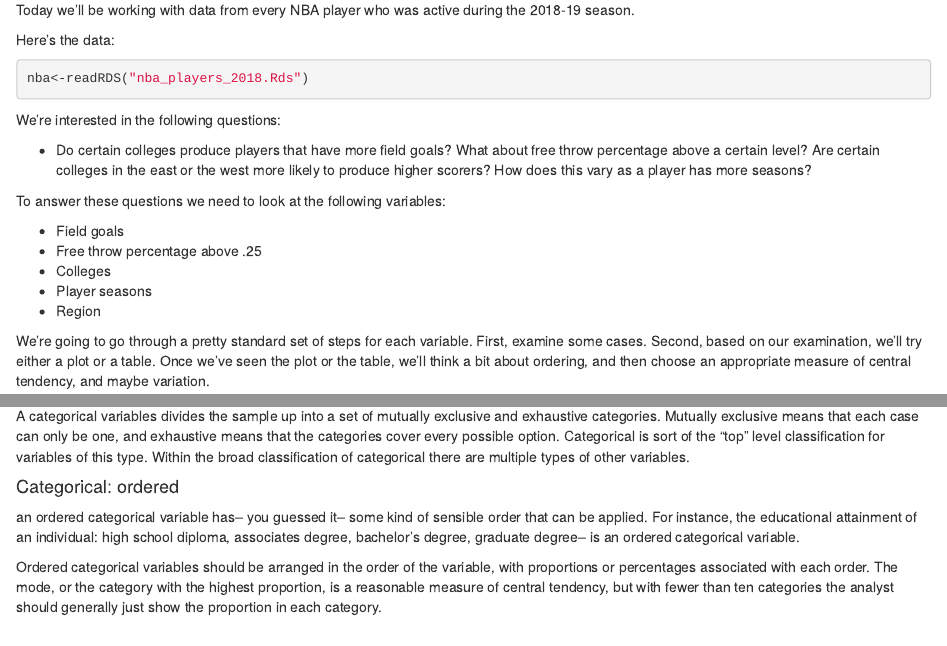
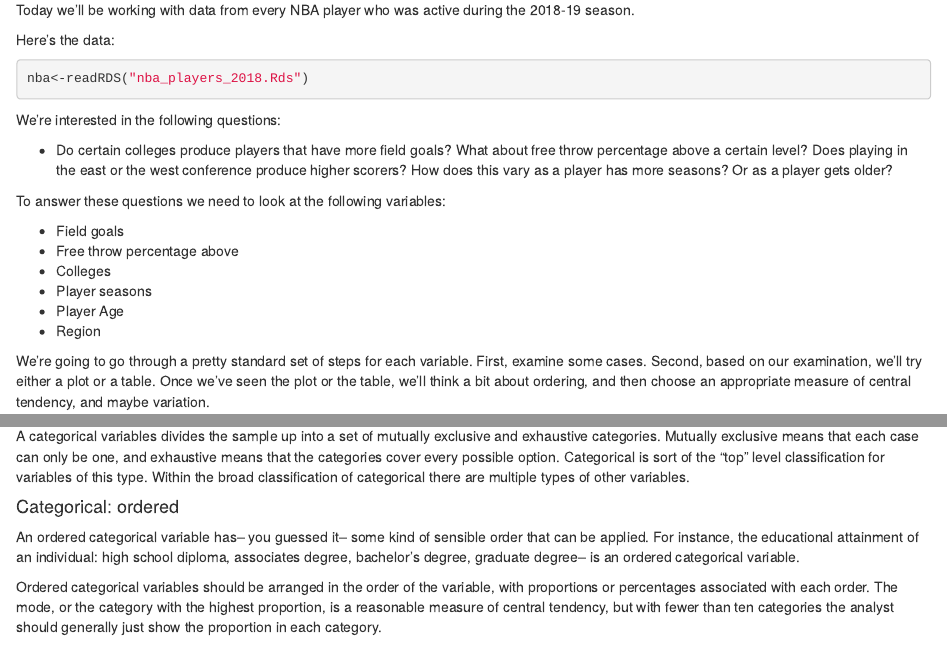
Before and after one commit to wdoyle42/vandy_ds_1000, an R Markdown document (Lectures/Topic4_Univariate/Lecture4_Univariate.Rmd): the page in a window 1100 px wide, from 600 px down, and a second part further down, joined at a grey line. The pictures show the output file Lectures/Topic4_Univariate/Lecture4_Univariate.html that the author committed with the source, opened offline.

Commit message:
updating all materials

```diff
--- a/Lectures/Topic4_Univariate/Lecture4_Univariate.Rmd
+++ b/Lectures/Topic4_Univariate/Lecture4_Univariate.Rmd
@@ -29,14 +29,15 @@ nba<-readRDS("nba_players_2018.Rds")
 
 We're interested in the following questions:
 
--   Do certain colleges produce players that have more field goals? What about free throw percentage above a certain level? Are certain colleges in the east or the west more likely to produce higher scorers? How does this vary as a player has more seasons?
+-   Do certain colleges produce players that have more field goals? What about free throw percentage above a certain level? Does playing  in the east or the west conference produce higher scorers? How does this vary as a player has more seasons? Or as a player gets older?
 
 To answer these questions we need to look at the following variables:
 
 -   Field goals
--   Free throw percentage above .25
+-   Free throw percentage above
 -   Colleges
 -   Player seasons
+-   Player Age
 -   Region
 
 We're going to go through a pretty standard set of steps for each variable. First, examine some cases. Second, based on our examination, we'll try either a plot or a table. Once we've seen the plot or the table, we'll think a bit about ordering, and then choose an appropriate measure of central tendency, and maybe variation.
@@ -58,7 +59,7 @@ A categorical variables divides the sample up into a set of mutually exclusive a
 
 #### Categorical: ordered
 
-an ordered categorical variable has-- you guessed it-- some kind of sensible order that can be applied. For instance, the educational attainment of an individual: high school diploma, associates degree, bachelor's degree, graduate degree-- is an ordered categorical variable.
+An ordered categorical variable has-- you guessed it-- some kind of sensible order that can be applied. For instance, the educational attainment of an individual: high school diploma, associates degree, bachelor's degree, graduate degree-- is an ordered categorical variable.
 
 Ordered categorical variables should be arranged in the order of the variable, with proportions or percentages associated with each order. The mode, or the category with the highest proportion, is a reasonable measure of central tendency, but with fewer than ten categories the analyst should generally just show the proportion in each category.
 
```
Also changed, not shown: Lectures/Topic4_Univariate/Lecture4_Univariate.html.
